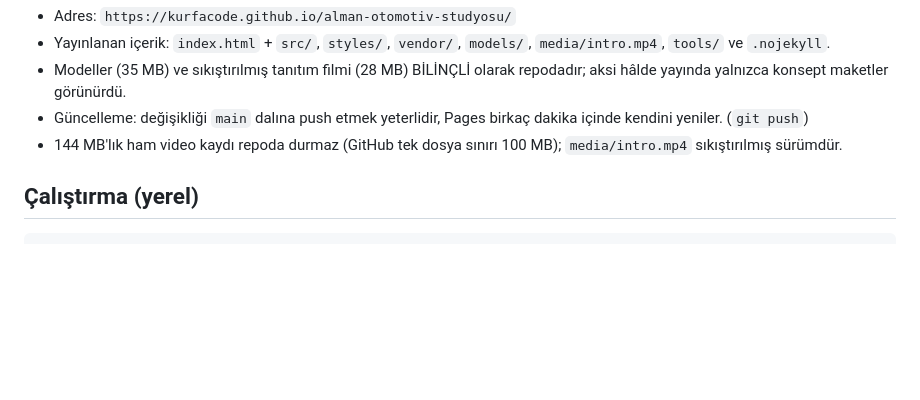
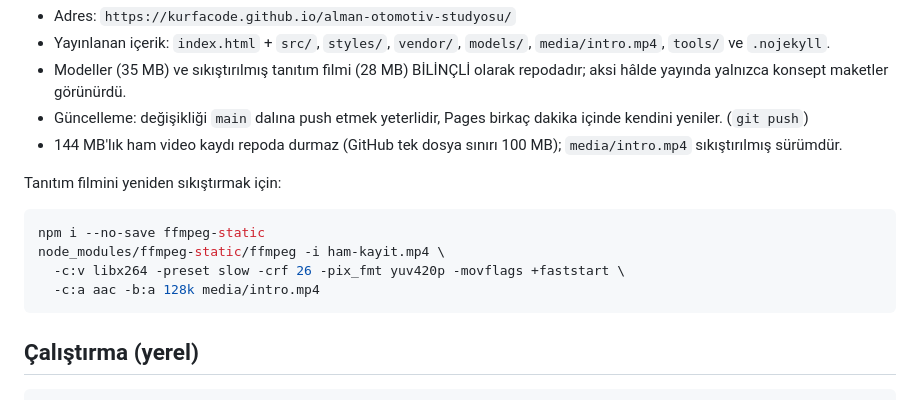
Before and after one commit to KurfaCode/alman-otomotiv-studyosu, a Markdown page: README.md, the part around the change. GitHub-like rendering; blank space fills up the shorter version.

Commit message:
README: yayin adresi ve video sikistirma adimi
Yayinlanan adres, guncelleme akisi ve onbellege takilmadan calisan
yerel sunucu notu tek yerde toplandi; tanitim filmini yeniden
sikistirma komutu da belgelendi.

Generated with Codebuff 🤖
Co-Authored-By: Codebuff <noreply@codebuff.com>

````diff
--- a/README.md
+++ b/README.md
@@ -28,6 +28,15 @@ statik site olarak yayınlanır (yayın dallı `main`, kök dizin).
   birkaç dakika içinde kendini yeniler. (`git push`)
 - 144 MB'lık ham video kaydı repoda durmaz (GitHub tek dosya sınırı 100 MB);
   `media/intro.mp4` sıkıştırılmış sürümdür.
+
+Tanıtım filmini yeniden sıkıştırmak için:
+
+```bash
+npm i --no-save ffmpeg-static
+node_modules/ffmpeg-static/ffmpeg -i ham-kayit.mp4 \
+  -c:v libx264 -preset slow -crf 26 -pix_fmt yuv420p -movflags +faststart \
+  -c:a aac -b:a 128k media/intro.mp4
+```
 
 ## Çalıştırma (yerel)
 
````
